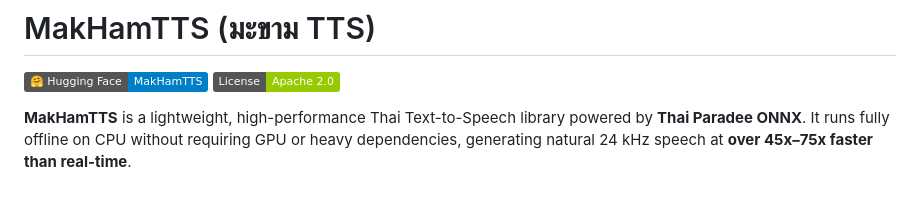
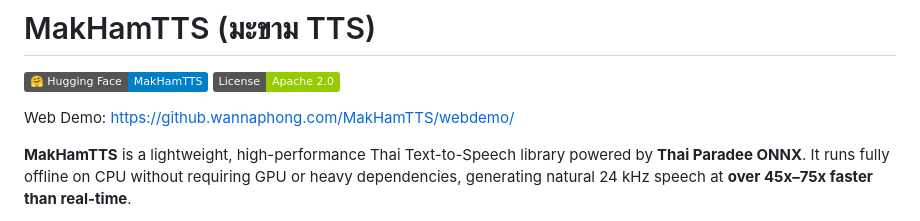
Before and after one commit to wannaphong/MakHamTTS, a Markdown page: README.md, the part around the change. Drawn GitHub-style; badges without logos; blank space fills up the shorter version.

```diff
--- a/README.md
+++ b/README.md
@@ -2,6 +2,8 @@
 
 [![Hugging Face](https://img.shields.io/badge/%F0%9F%A4%97%20Hugging%20Face-MakHamTTS-blue)](https://huggingface.co/pythainlp/MakHamTTS)
 [![License: Apache 2.0](https://img.shields.io/badge/License-Apache%202.0-green.svg)](LICENSE)
+
+Web Demo: [https://github.wannaphong.com/MakHamTTS/webdemo/](https://github.wannaphong.com/MakHamTTS/webdemo/)
 
 **MakHamTTS** is a lightweight, high-performance Thai Text-to-Speech library powered by **Thai Paradee ONNX**. It runs fully offline on CPU without requiring GPU or heavy dependencies, generating natural 24 kHz speech at **over 45x–75x faster than real-time**.
 
```
